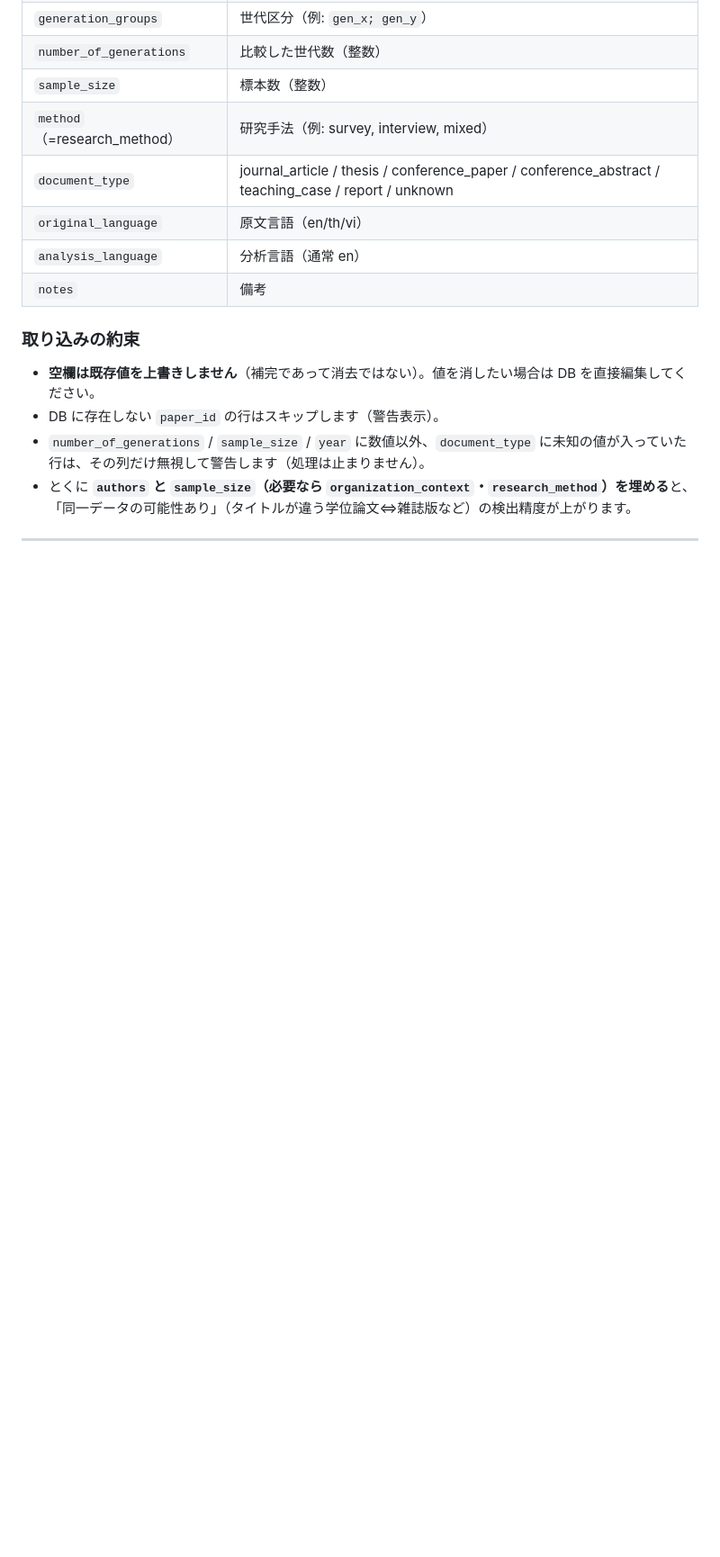
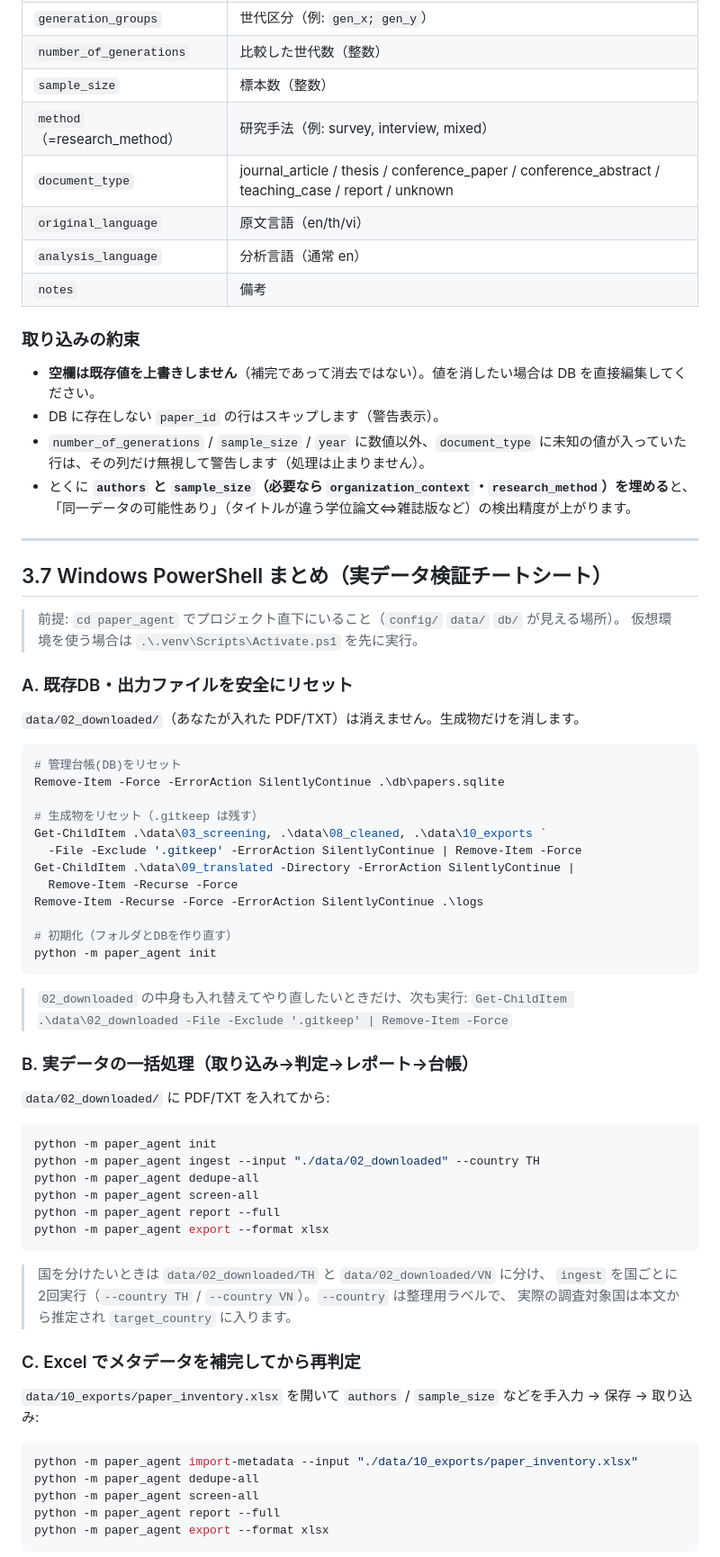
Before and after one commit to hachiwarecit/paper-finder-manager, a Markdown page: paper_agent/README.md, the part around one of its changes. Shown at 90% size. Rendered like a GitHub page; blank space fills up the shorter version.

Commit message:
docs: Windows PowerShell 実データ検証チートシートを README に追加
- 既存DB/出力ファイルの安全なリセット手順 (02_downloaded は残す)
- 一括処理フロー / Excel補完後の再判定フロー (PowerShell)
- 採用論文を cleaned.txt 化する任意手順
- 検証時に見るべきファイル一覧 (report.md / xlsx 各シート / cleaned / logs)

https://claude.ai/code/session_01RU3dfLH5u3KbWqUhtR15X6

````diff
--- a/paper_agent/README.md
+++ b/paper_agent/README.md
@@ -257,3 +257,59 @@ python -m paper_agent export --format xlsx
 
 ---
 
+## 3.7 Windows PowerShell まとめ（実データ検証チートシート）
+
+> 前提: `cd paper_agent` でプロジェクト直下にいること（`config/` `data/` `db/` が見える場所）。
+> 仮想環境を使う場合は `.\.venv\Scripts\Activate.ps1` を先に実行。
+
+### A. 既存DB・出力ファイルを安全にリセット
+
+`data/02_downloaded/`（あなたが入れた PDF/TXT）は消えません。生成物だけを消します。
+
+```powershell
+# 管理台帳(DB)をリセット
+Remove-Item -Force -ErrorAction SilentlyContinue .\db\papers.sqlite
+
+# 生成物をリセット（.gitkeep は残す）
+Get-ChildItem .\data\03_screening, .\data\08_cleaned, .\data\10_exports `
+  -File -Exclude '.gitkeep' -ErrorAction SilentlyContinue | Remove-Item -Force
+Get-ChildItem .\data\09_translated -Directory -ErrorAction SilentlyContinue |
+  Remove-Item -Recurse -Force
+Remove-Item -Recurse -Force -ErrorAction SilentlyContinue .\logs
+
+# 初期化（フォルダとDBを作り直す）
+python -m paper_agent init
+```
+
+> `02_downloaded` の中身も入れ替えてやり直したいときだけ、次も実行:
+> `Get-ChildItem .\data\02_downloaded -File -Exclude '.gitkeep' | Remove-Item -Force`
+
+### B. 実データの一括処理（取り込み→判定→レポート→台帳）
+
+`data/02_downloaded/` に PDF/TXT を入れてから:
+
+```powershell
+python -m paper_agent init
+python -m paper_agent ingest --input "./data/02_downloaded" --country TH
+python -m paper_agent dedupe-all
+python -m paper_agent screen-all
+python -m paper_agent report --full
+python -m paper_agent export --format xlsx
+```
+
+> 国を分けたいときは `data/02_downloaded/TH` と `data/02_downloaded/VN` に分け、
+> `ingest` を国ごとに2回実行（`--country TH` / `--country VN`）。`--country` は整理用ラベルで、
+> 実際の調査対象国は本文から推定され `target_country` に入ります。
+
+### C. Excel でメタデータを補完してから再判定
+
+`data/10_exports/paper_inventory.xlsx` を開いて `authors` / `sample_size` などを手入力 → 保存 → 取り込み:
+
+```powershell
+python -m paper_agent import-metadata --input "./data/10_exports/paper_inventory.xlsx"
+python -m paper_agent dedupe-all
+python -m paper_agent screen-all
+python -m paper_agent report --full
+python -m paper_agent export --format xlsx
+```
+
````
Also changed, not shown: other parts of paper_agent/README.md (+33 -0 lines).
